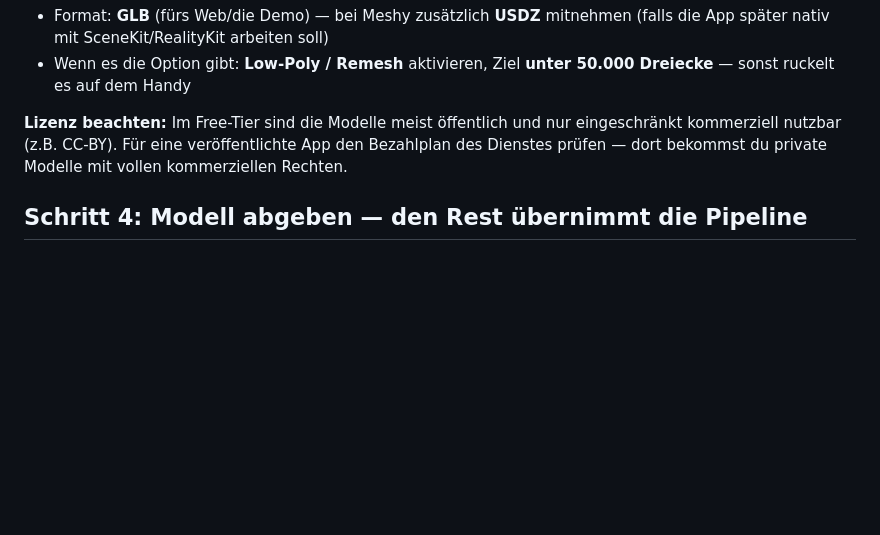
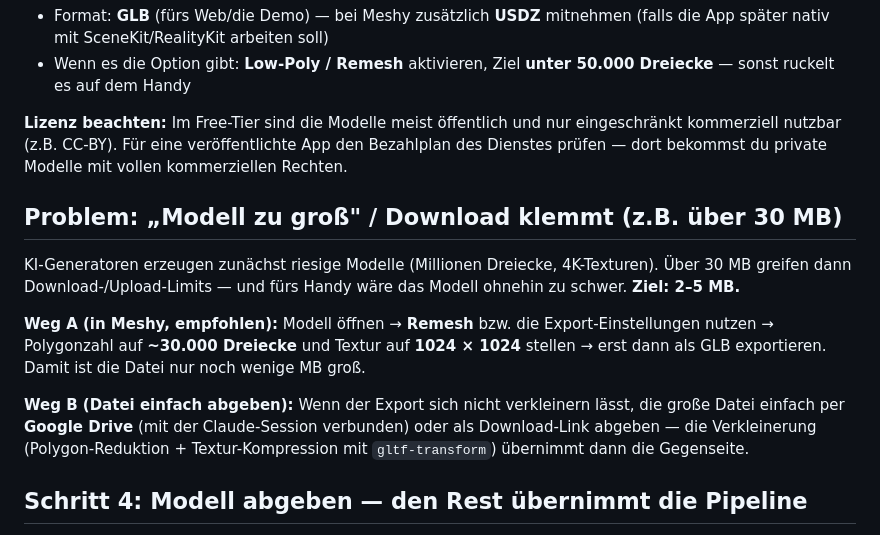
Before and after one commit to EllseyBCB/Truhen, a Markdown page: ANLEITUNG-KI-3D.md, the part around the change. Drawn GitHub-style; blank space fills up the shorter version.

Commit message:
Anleitung: Abschnitt zu grossen KI-Modellen (Remesh in Meshy / Abgabe via Drive)
Co-Authored-By: Claude Fable 5 <noreply@anthropic.com>
Claude-Session: https://claude.ai/code/session_011x3Jh4Q196qnCBKKhd7ebN

```diff
--- a/ANLEITUNG-KI-3D.md
+++ b/ANLEITUNG-KI-3D.md
@@ -55,6 +55,22 @@ eingeschränkt kommerziell nutzbar (z.B. CC-BY). Für eine veröffentlichte App
 Bezahlplan des Dienstes prüfen — dort bekommst du private Modelle mit vollen
 kommerziellen Rechten.
 
+## Problem: „Modell zu groß" / Download klemmt (z.B. über 30 MB)
+
+KI-Generatoren erzeugen zunächst riesige Modelle (Millionen Dreiecke, 4K-Texturen).
+Über 30 MB greifen dann Download-/Upload-Limits — und fürs Handy wäre das Modell
+ohnehin zu schwer. **Ziel: 2–5 MB.**
+
+**Weg A (in Meshy, empfohlen):** Modell öffnen → **Remesh** bzw. die
+Export-Einstellungen nutzen → Polygonzahl auf **~30.000 Dreiecke** und Textur auf
+**1024 × 1024** stellen → erst dann als GLB exportieren. Damit ist die Datei nur
+noch wenige MB groß.
+
+**Weg B (Datei einfach abgeben):** Wenn der Export sich nicht verkleinern lässt,
+die große Datei einfach per **Google Drive** (mit der Claude-Session verbunden)
+oder als Download-Link abgeben — die Verkleinerung (Polygon-Reduktion +
+Textur-Kompression mit `gltf-transform`) übernimmt dann die Gegenseite.
+
 ## Schritt 4: Modell abgeben — den Rest übernimmt die Pipeline
 
 Lege die Datei als **`assets/chest.glb`** ins Repository (GitHub → „Add file →
```
